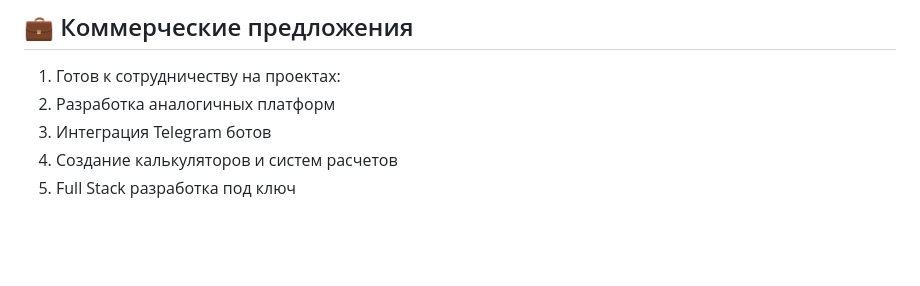
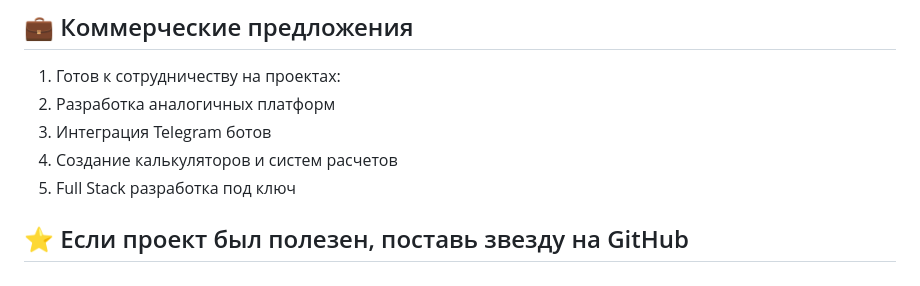
Before and after one commit to pavel-webdev/jck-cars-importer, a Markdown page: README.md, the part around the change. Rendered like a GitHub page; blank space fills up the shorter version.

```diff
--- a/README.md
+++ b/README.md
@@ -238,3 +238,5 @@ function calculateImportCost(price, year, engineCC, horsepower) {
 3. Интеграция Telegram ботов
 4. Создание калькуляторов и систем расчетов
 5. Full Stack разработка под ключ
+
+## ⭐ Если проект был полезен, поставь звезду на GitHub
```
